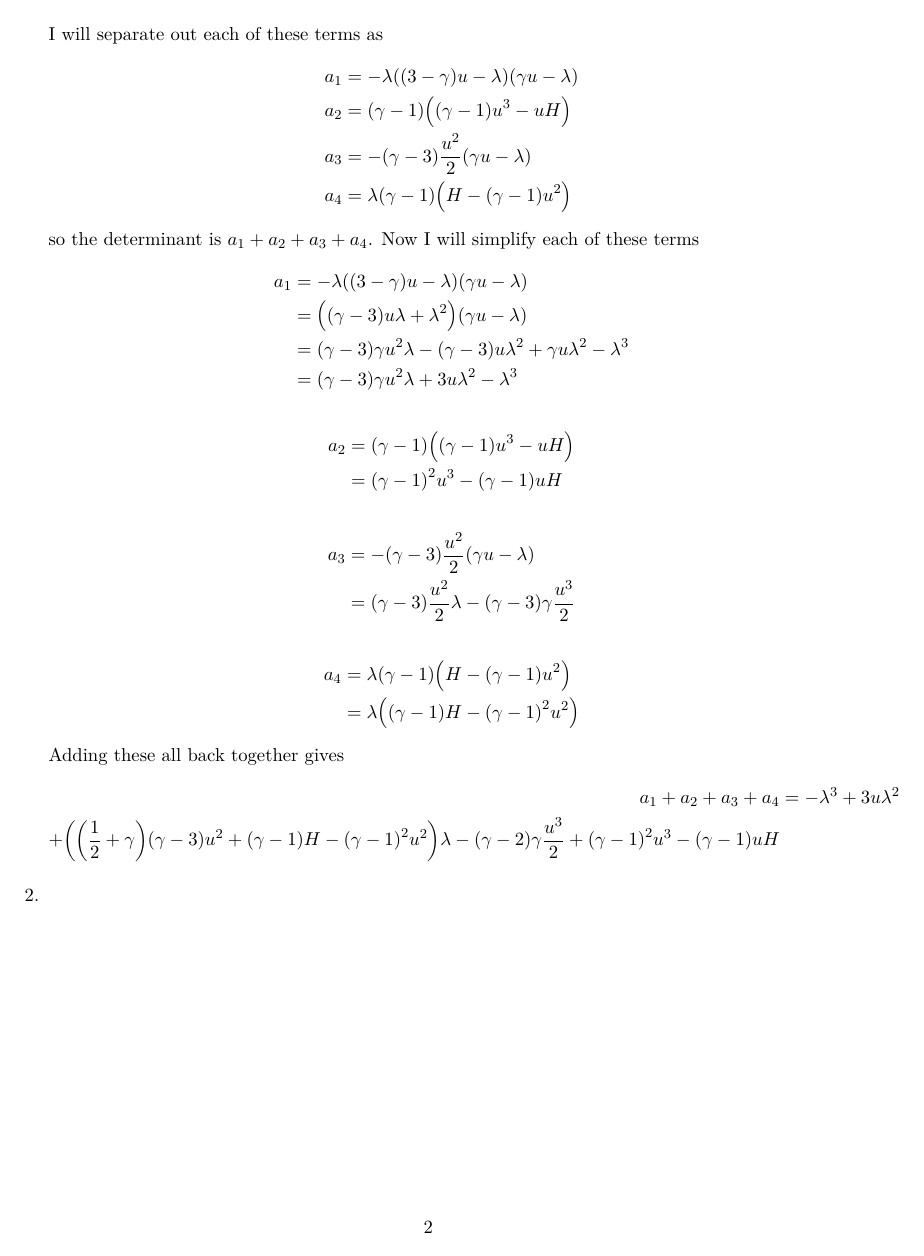
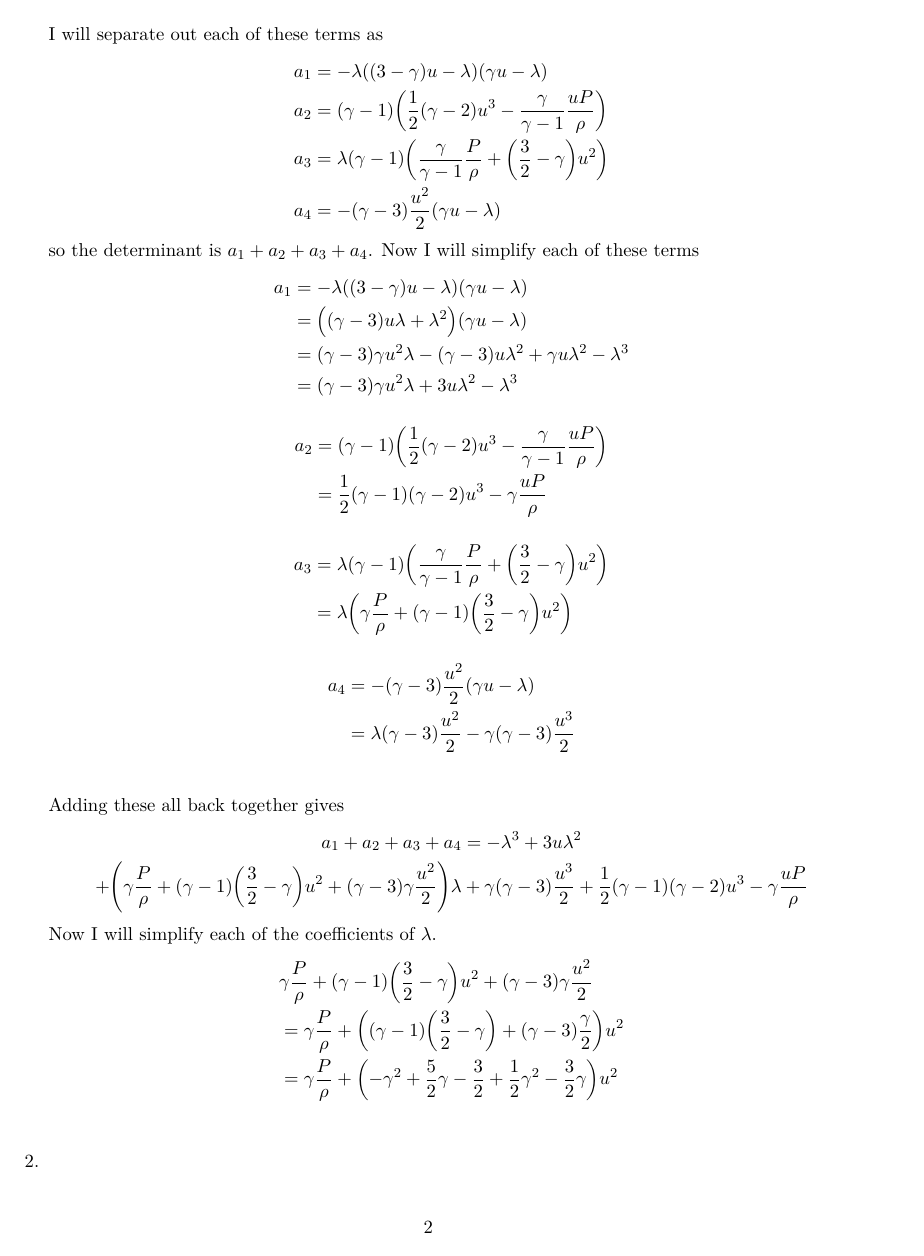
Before and after one commit to caleblogemann/MATH667HyperbolicPDEs, a LaTeX problem sheet (Homework/finalProject.tex): page 2 of 2. The pictures show the PDF file Homework/finalProject.pdf that the author committed with the source.

Commit message:
Continued eigenvalue computation

```diff
--- a/Homework/finalProject.tex
+++ b/Homework/finalProject.tex
@@ -75,16 +76,18 @@ Final Project
       \begin{vmatrix}
         -\lambda & 1 & 0 \\
         \p{\gamma - 3} \frac{u^2}{2} & \p{3 - \gamma}u - \lambda & \gamma - 1 \\
-        \p{\gamma - 1} u^3 - u H & H - \p{\gamma - 1}u^2  & \gamma u - \lambda
+        \frac{1}{2}\p{\gamma - 2} u^3 - \frac{\gamma}{\gamma - 1}\frac{uP}{\rho} & \frac{\gamma}{\gamma - 1}\frac{P}{\rho} + \p{\frac{3}{2} - \gamma}u^2  & \gamma u - \lambda \\
       \end{vmatrix} \\
-      = -\lambda \p{\p{3 - \gamma}u - \lambda} \p{\gamma u - \lambda} + \p{\gamma - 1}\p{\p{\gamma - 1} u^3 - uH} - (\gamma - 3)\frac{u^2}{2}\p{\gamma u - \lambda} + \lambda \p{\gamma - 1} \p{H - (\gamma - 1)u^2}
+      = -\lambda \p{\p{3 - \gamma}u - \lambda} \p{\gamma u - \lambda} + \p{\gamma - 1}\p{\frac{1}{2}\p{\gamma - 2} u^3 - \frac{\gamma}{\gamma - 1}\frac{uP}{\rho}} \\
+      + \lambda \p{\gamma - 1} \p{\frac{\gamma}{\gamma - 1}\frac{P}{\rho} + \p{\frac{3}{2} - \gamma}u^2} - \p{\gamma - 3} \frac{u^2}{2}\p{\gamma u - \lambda}
+      %= -\lambda \p{\p{3 - \gamma}u - \lambda} \p{\gamma u - \lambda} + \p{\gamma - 1}\p{\p{\gamma - 1} u^3 - uH} - (\gamma - 3)\frac{u^2}{2}\p{\gamma u - \lambda} + \lambda \p{\gamma - 1} \p{H - (\gamma - 1)u^2}
     \end{gather*}
     I will separate out each of these terms as
     \begin{align*}
       a_1 &= -\lambda \p{\p{3 - \gamma}u - \lambda} \p{\gamma u - \lambda} \\
-      a_2 &= \p{\gamma - 1}\p{\p{\gamma - 1} u^3 - uH} \\
-      a_3 &= - (\gamma - 3)\frac{u^2}{2}\p{\gamma u - \lambda} \\
-      a_4 &= \lambda \p{\gamma - 1} \p{H - (\gamma - 1)u^2}
+      a_2 &= \p{\gamma - 1}\p{\frac{1}{2}\p{\gamma - 2} u^3 - \frac{\gamma}{\gamma - 1}\frac{uP}{\rho}} \\
+      a_3 &= \lambda \p{\gamma - 1} \p{\frac{\gamma}{\gamma - 1}\frac{P}{\rho} + \p{\frac{3}{2} - \gamma}u^2} \\
+      a_4 &= -\p{\gamma - 3} \frac{u^2}{2}\p{\gamma u - \lambda}
     \end{align*}
     so the determinant is $a_1 + a_2 + a_3 + a_4$.
     Now I will simplify each of these terms
@@ -104,15 +107,19 @@ Final Project
     \end{align*}
     \begin{align*}
-      a_4 &= \lambda \p{\gamma - 1} \p{H - (\gamma - 1)u^2} \\
-      &= \lambda  \p{\p{\gamma - 1}H - \p{\gamma - 1}^2u^2}
+      a_4 &= -\p{\gamma - 3} \frac{u^2}{2}\p{\gamma u - \lambda} \\
+      &= \lambda\p{\gamma - 3} \frac{u^2}{2} - \gamma \p{\gamma - 3}\frac{u^3}{2} \\
     \end{align*}
     Adding these all back together gives
+    \begin{gather*}
+      a_1 + a_2 + a_3 + a_4 = -\lambda^3 + 3u \lambda^2 \\
+      + \p{\gamma\frac{P}{\rho} +\p{\gamma - 1}\p{\frac{3}{2} - \gamma}u^2 + \p{\gamma - 3}\gamma \frac{u^2}{2}}\lambda + \gamma \p{\gamma - 3}\frac{u^3}{2} + \frac{1}{2}\p{\gamma - 1}\p{\gamma - 2} u^3 - \gamma\frac{uP}{\rho}
+    \end{gather*}
+    Now I will simplify each of the coefficients of $\lambda$.
     \begin{align*}
-      a_1 + a_2 + a_3 + a_4 &= -\lambda^3 + 3u \lambda^2 \\
-      + \p{\p{\frac{1}{2} + \gamma}\p{\gamma - 3}u^2 + \p{\gamma - 1}H - \p{\gamma - 1}^2u^2}\lambda  - (\gamma - 2)\gamma\frac{u^3}{2} + \p{\gamma - 1}^2 u^3 - \p{\gamma - 1}uH
+      &\gamma\frac{P}{\rho} +\p{\gamma - 1}\p{\frac{3}{2} - \gamma}u^2 + \p{\gamma - 3}\gamma \frac{u^2}{2} \\
+      &= \gamma\frac{P}{\rho} +\p{\p{\gamma - 1}\p{\frac{3}{2} - \gamma} + \p{\gamma - 3}\frac{\gamma}{2} }u^2 \\
+      &= \gamma\frac{P}{\rho} +\p{-\gamma^2 + \frac{5}{2}\gamma - \frac{3}{2} + \frac{1}{2}\gamma^2 - \frac{3}{2}\gamma}u^2 \\
     \end{align*}
-
-
 
   \item % #1
 \end{enumerate}
```
Also changed, not shown: Homework/finalProject.pdf, Homework/finalProject.tex (21 more changed lines).
